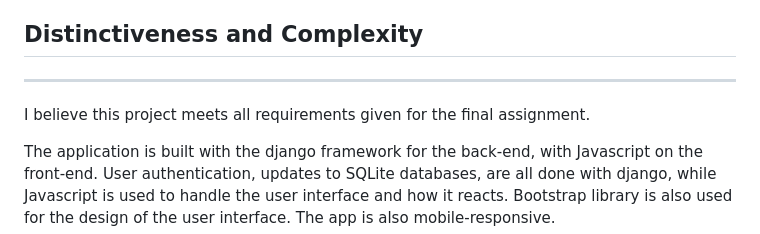
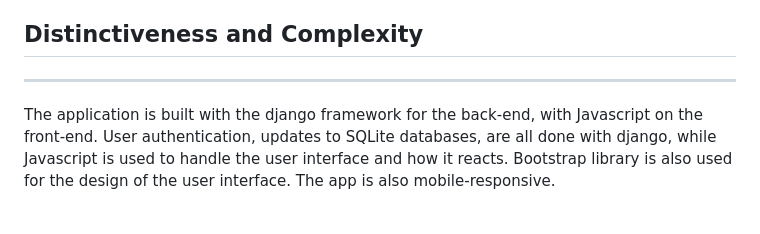
Before and after one commit to bmanara/NSLife, a Markdown page: README.md, the part around the change. Drawn GitHub-style; blank space fills up the shorter version.

Commit message:
This is the final edit...

```diff
--- a/README.md
+++ b/README.md
@@ -19,8 +19,6 @@ Users will be able to create an account and keep track of their past IPPT attemp
 
 ## Distinctiveness and Complexity
 ---
-
-I believe this project meets all requirements given for the final assignment.
 
 The application is built with the django framework for the back-end, with Javascript on the front-end.
 User authentication, updates to SQLite databases, are all done with django, while Javascript is used to handle the user interface and how it reacts. Bootstrap library is also used for the design of the user interface.
```
